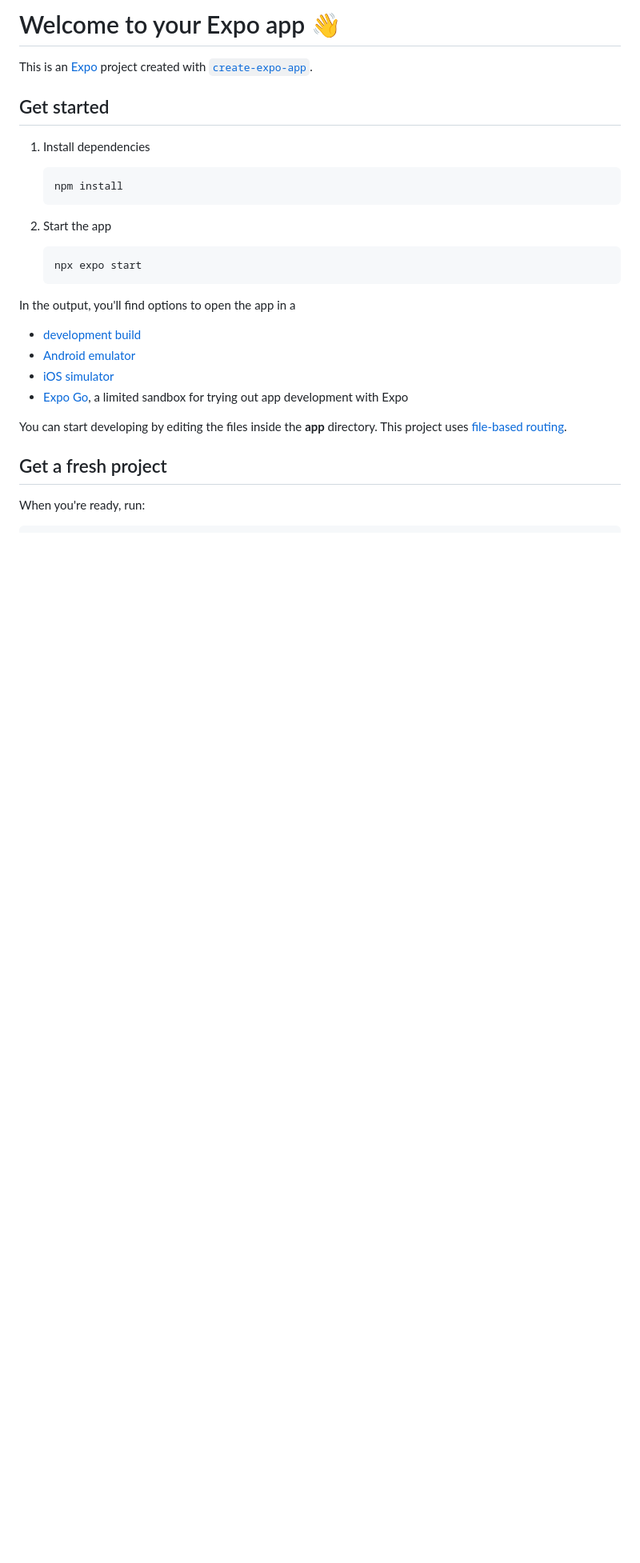
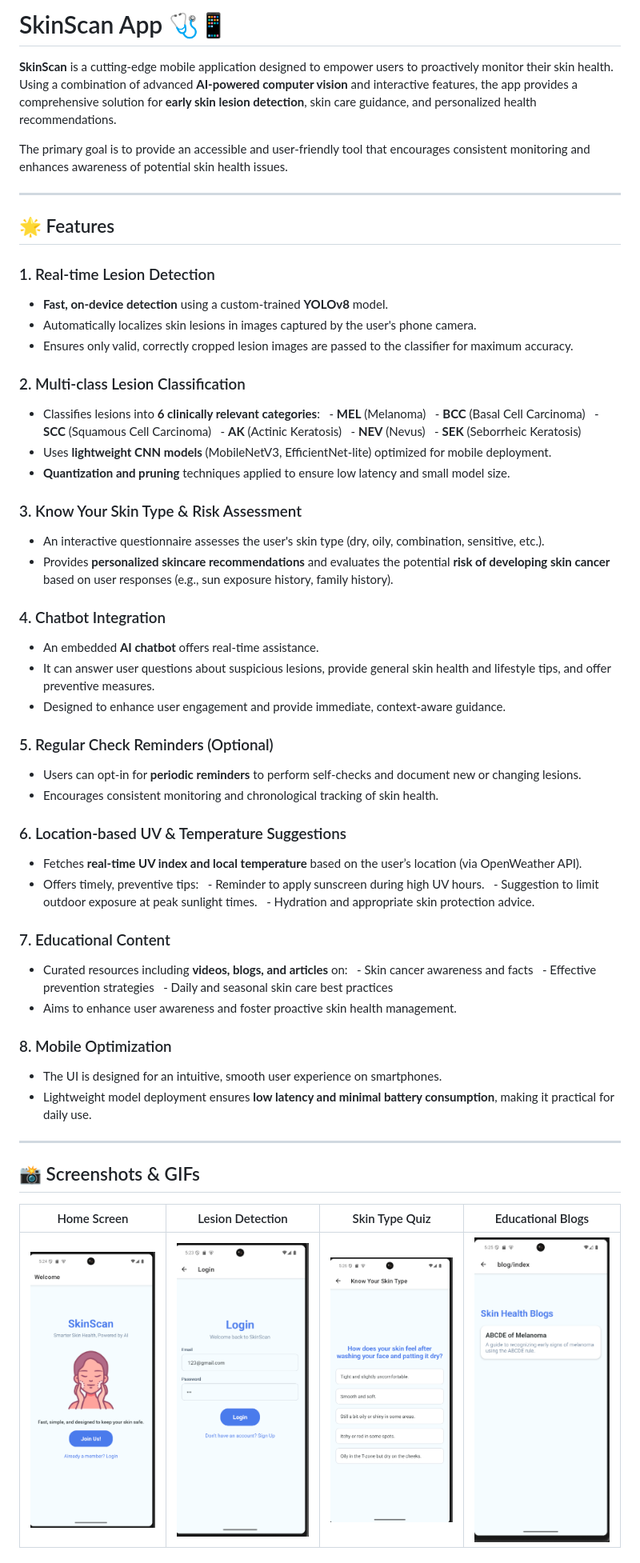
Before and after one commit to NirmitGavate/SkinScan-App, a Markdown page: README.md, the part around one of its changes. Shown at 80% size. GitHub-like rendering; pictures changed too: screenshots/BlogsPage.png (added), screenshots/LandingPage.png (added), screenshots/LoginPage.png (added); blank space fills up the shorter version.

Commit message:
README & images added

````diff
--- a/README.md
+++ b/README.md
@@ -1,30 +1,65 @@
-# Welcome to your Expo app 👋
+# SkinScan App 🩺📱
 
-This is an [Expo](https://expo.dev) project created with [`create-expo-app`](https://www.npmjs.com/package/create-expo-app).
+**SkinScan** is a cutting-edge mobile application designed to empower users to proactively monitor their skin health. Using a combination of advanced **AI-powered computer vision** and interactive features, the app provides a comprehensive solution for **early skin lesion detection**, skin care guidance, and personalized health recommendations.
 
-## Get started
+The primary goal is to provide an accessible and user-friendly tool that encourages consistent monitoring and enhances awareness of potential skin health issues.
 
-1. Install dependencies
+---
 
-   ```bash
-   npm install
-   ```
+## 🌟 Features
 
-2. Start the app
+### 1. Real-time Lesion Detection
+- **Fast, on-device detection** using a custom-trained **YOLOv8** model.
+- Automatically localizes skin lesions in images captured by the user's phone camera.
+- Ensures only valid, correctly cropped lesion images are passed to the classifier for maximum accuracy.
 
-   ```bash
-   npx expo start
-   ```
+### 2. Multi-class Lesion Classification
+- Classifies lesions into **6 clinically relevant categories**:
+  - **MEL** (Melanoma)
+  - **BCC** (Basal Cell Carcinoma)
+  - **SCC** (Squamous Cell Carcinoma)
+  - **AK** (Actinic Keratosis)
+  - **NEV** (Nevus)
+  - **SEK** (Seborrheic Keratosis)
+- Uses **lightweight CNN models** (MobileNetV3, EfficientNet-lite) optimized for mobile deployment.
+- **Quantization and pruning** techniques applied to ensure low latency and small model size.
 
-In the output, you'll find options to open the app in a
+### 3. Know Your Skin Type & Risk Assessment
+- An interactive questionnaire assesses the user's skin type (dry, oily, combination, sensitive, etc.).
+- Provides **personalized skincare recommendations** and evaluates the potential **risk of developing skin cancer** based on user responses (e.g., sun exposure history, family history).
 
-- [development build](https://docs.expo.dev/develop/development-builds/introduction/)
-- [Android emulator](https://docs.expo.dev/workflow/android-studio-emulator/)
-- [iOS simulator](https://docs.expo.dev/workflow/ios-simulator/)
-- [Expo Go](https://expo.dev/go), a limited sandbox for trying out app development with Expo
+### 4. Chatbot Integration
+- An embedded **AI chatbot** offers real-time assistance.
+- It can answer user questions about suspicious lesions, provide general skin health and lifestyle tips, and offer preventive measures.
+- Designed to enhance user engagement and provide immediate, context-aware guidance.
 
-You can start developing by editing the files inside the **app** directory. This project uses [file-based routing](https://docs.expo.dev/router/introduction).
+### 5. Regular Check Reminders (Optional)
+- Users can opt-in for **periodic reminders** to perform self-checks and document new or changing lesions.
+- Encourages consistent monitoring and chronological tracking of skin health.
 
-## Get a fresh project
+### 6. Location-based UV & Temperature Suggestions
+- Fetches **real-time UV index and local temperature** based on the user’s location (via OpenWeather API).
+- Offers timely, preventive tips:
+  - Reminder to apply sunscreen during high UV hours.
+  - Suggestion to limit outdoor exposure at peak sunlight times.
+  - Hydration and appropriate skin protection advice.
 
-When you're ready, run:
+### 7. Educational Content
+- Curated resources including **videos, blogs, and articles** on:
+  - Skin cancer awareness and facts
+  - Effective prevention strategies
+  - Daily and seasonal skin care best practices
+- Aims to enhance user awareness and foster proactive skin health management.
+
+### 8. Mobile Optimization
+- The UI is designed for an intuitive, smooth user experience on smartphones.
+- Lightweight model deployment ensures **low latency and minimal battery consumption**, making it practical for daily use.
+
+---
+
+## 📸 Screenshots & GIFs
+
+| Home Screen | Lesion Detection | Skin Type Quiz | Educational Blogs |
+| :---: | :---: | :---: | :---: |
+| ![Landing Page Screen](./screenshots/LandingPage.png) | ![Login Page Screen](./screenshots/LoginPage.png) | ![Skin Type Quiz](./screenshots/SkinType.png) | ![Educational Blogs](./screenshots/BlogsPage.png) |
+
````
Also changed, not shown: other parts of README.md (+31 -16 lines).
